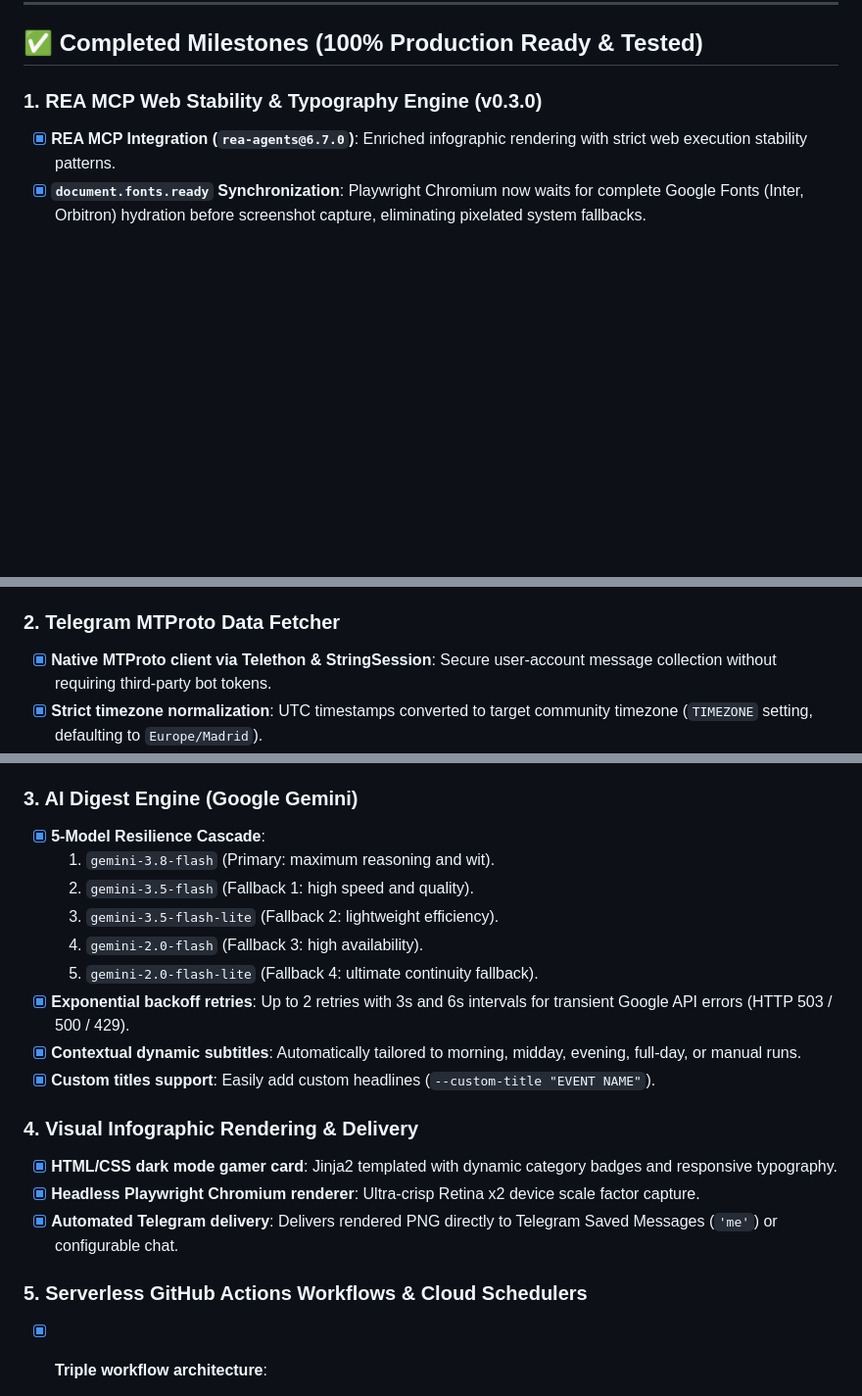
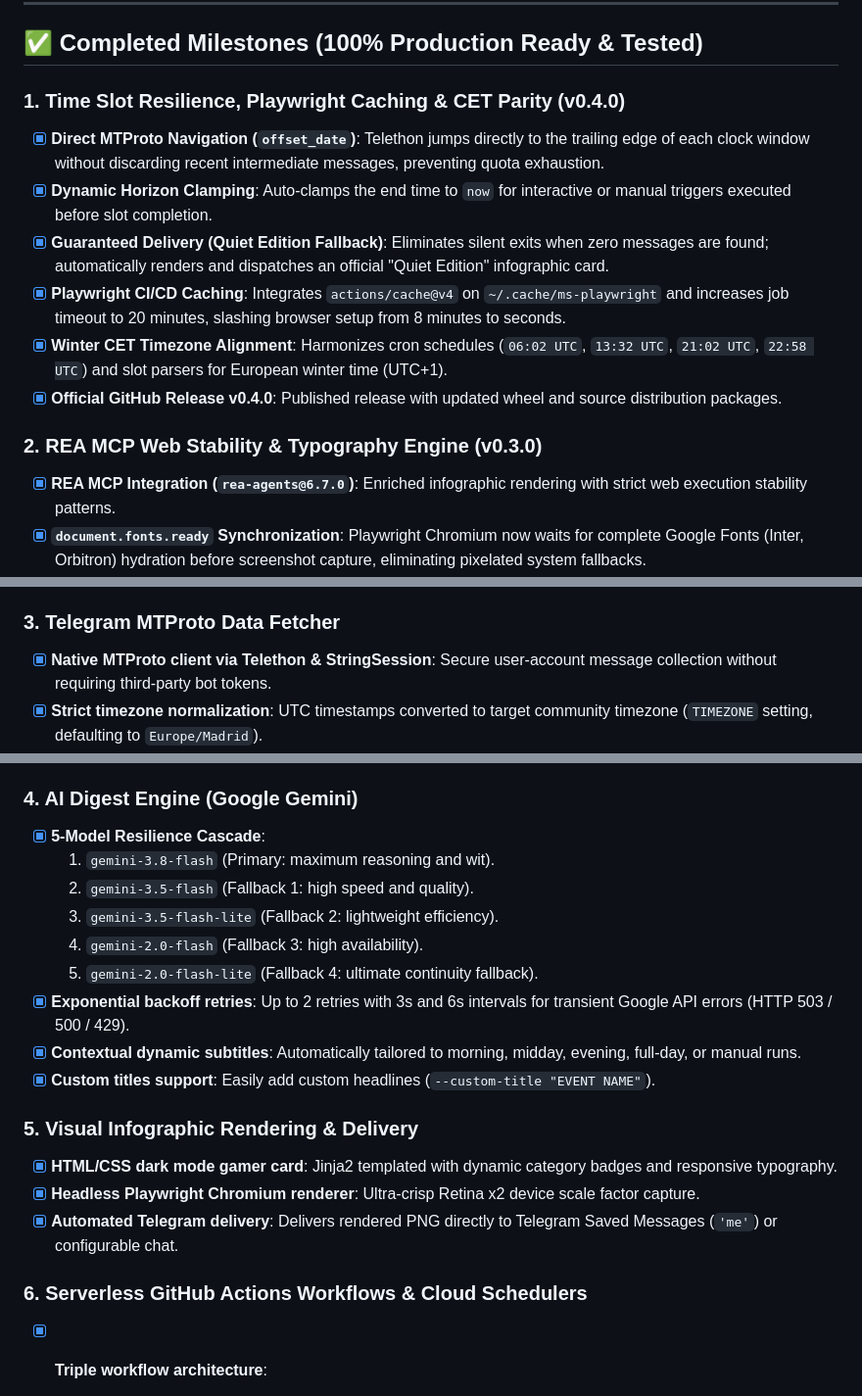
Before and after one commit to solari21/telegram-ai-summary-template, a Markdown page: TODO.md, 3 parts joined by grey strips. Shown at 98% size. Rendered like a GitHub page; blank space fills up the shorter version.

```diff
--- a/TODO.md
+++ b/TODO.md
@@ -6,7 +6,15 @@ Living tracking document for the implementation status, verified production mile
 
 ## ✅ Completed Milestones (100% Production Ready & Tested)
 
-### 1. REA MCP Web Stability & Typography Engine (v0.3.0)
+### 1. Time Slot Resilience, Playwright Caching & CET Parity (v0.4.0)
+- [x] **Direct MTProto Navigation (`offset_date`)**: Telethon jumps directly to the trailing edge of each clock window without discarding recent intermediate messages, preventing quota exhaustion.
+- [x] **Dynamic Horizon Clamping**: Auto-clamps the end time to `now` for interactive or manual triggers executed before slot completion.
+- [x] **Guaranteed Delivery (Quiet Edition Fallback)**: Eliminates silent exits when zero messages are found; automatically renders and dispatches an official "Quiet Edition" infographic card.
+- [x] **Playwright CI/CD Caching**: Integrates `actions/cache@v4` on `~/.cache/ms-playwright` and increases job timeout to 20 minutes, slashing browser setup from 8 minutes to seconds.
+- [x] **Winter CET Timezone Alignment**: Harmonizes cron schedules (`06:02 UTC`, `13:32 UTC`, `21:02 UTC`, `22:58 UTC`) and slot parsers for European winter time (UTC+1).
+- [x] **Official GitHub Release v0.4.0**: Published release with updated wheel and source distribution packages.
+
+### 2. REA MCP Web Stability & Typography Engine (v0.3.0)
 - [x] **REA MCP Integration (`rea-agents@6.7.0`)**: Enriched infographic rendering with strict web execution stability patterns.
 - [x] **`document.fonts.ready` Synchronization**: Playwright Chromium now waits for complete Google Fonts (Inter, Orbitron) hydration before screenshot capture, eliminating pixelated system fallbacks.
 - [x] **Double Animation Frame Settling**: Executes `requestAnimationFrame` twice before DOM capture to ensure CSS Grid, Flexbox, and badge styles have zero layout shifts.
@@ -14,7 +22,7 @@ Living tracking document for the implementation status, verified production mile
 - [x] **Web Execution Audit Logging**: Captures `pageerror` events and network failures into structured diagnostic logs.
 - [x] **Official GitHub Release v0.3.0**: Published release with updated wheel and source distribution packages.
 
-### 2. Telegram MTProto Data Fetcher
+### 3. Telegram MTProto Data Fetcher
 - [x] **Native MTProto client via Telethon & StringSession**: Secure user-account message collection without requiring third-party bot tokens.
 - [x] **Strict timezone normalization**: UTC timestamps converted to target community timezone (`TIMEZONE` setting, defaulting to `Europe/Madrid`).
 - [x] **Decoupled Fixed Time Windows**: Exact clock-window inspection horizons (Morning: 22:00 to 07:00, Midday: 07:00 to 14:30, Evening: 14:30 to 22:00, Full-Day: 00:00 to 23:59). Even if a runner experiences hours of delay, content, timestamps and titles remain 100% accurate without drift or mislabeling.
@@ -22,7 +30,7 @@ Living tracking document for the implementation status, verified production mile
 - [x] **Midnight Boundary Resilience**: Automatic detection for early morning executions (00:00 - 05:59 local time), targeting **yesterday's full calendar day** (00:00:00 to 23:59:59) to prevent empty digests caused by GitHub Actions queue delays.
 - [x] **Dynamic slot window expansion**: Gracefully extends the inspection horizon backwards if runner queues delay the evening run past midnight.
 
-### 3. AI Digest Engine (Google Gemini)
+### 4. AI Digest Engine (Google Gemini)
 - [x] **5-Model Resilience Cascade**:
   1. `gemini-3.8-flash` (Primary: maximum reasoning and wit).
   2. `gemini-3.5-flash` (Fallback 1: high speed and quality).
@@ -33,12 +41,12 @@ Living tracking document for the implementation status, verified production mile
 - [x] **Contextual dynamic subtitles**: Automatically tailored to morning, midday, evening, full-day, or manual runs.
 - [x] **Custom titles support**: Easily add custom headlines (`--custom-title "EVENT NAME"`).
 
-### 4. Visual Infographic Rendering & Delivery
+### 5. Visual Infographic Rendering & Delivery
 - [x] **HTML/CSS dark mode gamer card**: Jinja2 templated with dynamic category badges and responsive typography.
 - [x] **Headless Playwright Chromium renderer**: Ultra-crisp Retina x2 device scale factor capture.
 - [x] **Automated Telegram delivery**: Delivers rendered PNG directly to Telegram Saved Messages (`'me'`) or configurable chat.
 
-### 5. Serverless GitHub Actions Workflows & Cloud Schedulers
+### 6. Serverless GitHub Actions Workflows & Cloud Schedulers
 - [x] **Triple workflow architecture**:
   - `daily_summary.yml`: Automated slot digests (07:00, 14:30, 22:00 local) with interactive dropdown selector (`slot: midday | morning | evening | auto`) and `repository_dispatch` webhooks.
   - `full_day_summary.yml`: Automated 24-hour full-day digest (23:58 local) with `repository_dispatch`.
```
Also changed, not shown: README.md (+15 -3 lines), README_EN.md (+15 -3 lines).
